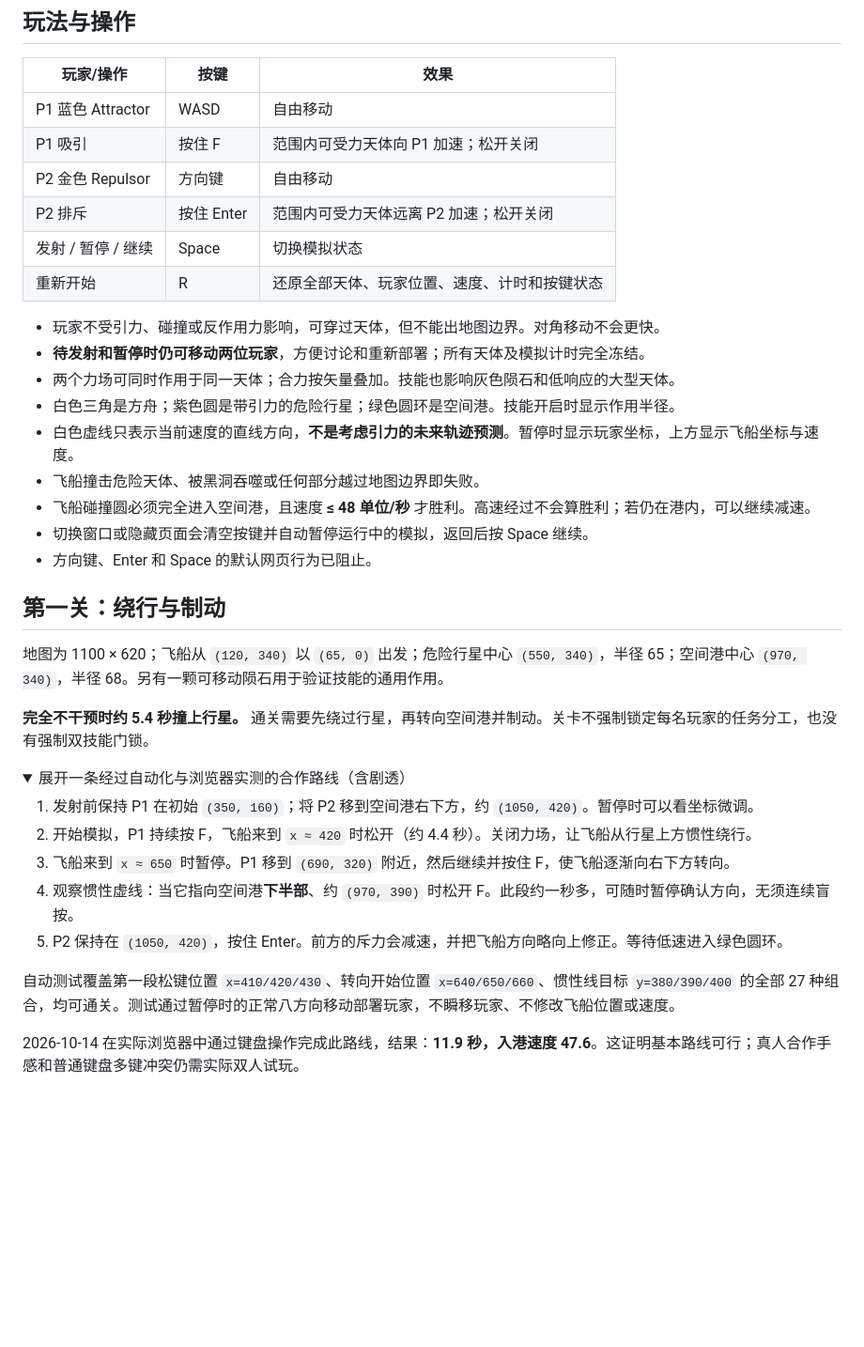
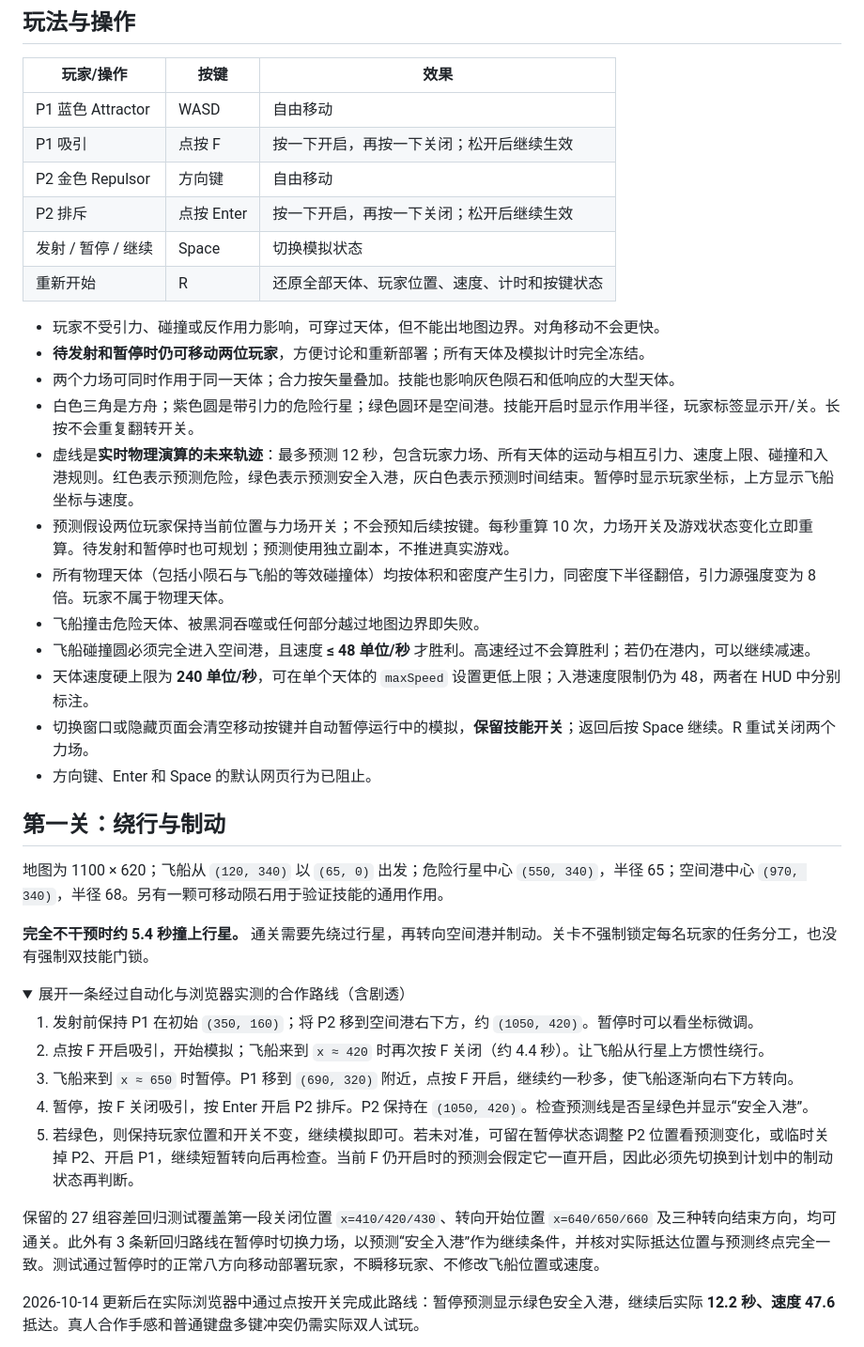
Before and after one commit to ceg257/the-last-ark, a Markdown page: README.md, the part around the change printed below. Shown: that part at 94% size. GitHub-like rendering; folded sections open; blank space fills up the shorter version.

```diff
--- a/README.md
+++ b/README.md
@@ -32,20 +32,23 @@ npm run check    # 测试 + 构建
 | 玩家/操作 | 按键 | 效果 |
 | --- | --- | --- |
 | P1 蓝色 Attractor | WASD | 自由移动 |
-| P1 吸引 | 按住 F | 范围内可受力天体向 P1 加速；松开关闭 |
+| P1 吸引 | 点按 F | 按一下开启，再按一下关闭；松开后继续生效 |
 | P2 金色 Repulsor | 方向键 | 自由移动 |
-| P2 排斥 | 按住 Enter | 范围内可受力天体远离 P2 加速；松开关闭 |
+| P2 排斥 | 点按 Enter | 按一下开启，再按一下关闭；松开后继续生效 |
 | 发射 / 暂停 / 继续 | Space | 切换模拟状态 |
 | 重新开始 | R | 还原全部天体、玩家位置、速度、计时和按键状态 |
 
 - 玩家不受引力、碰撞或反作用力影响，可穿过天体，但不能出地图边界。对角移动不会更快。
 - **待发射和暂停时仍可移动两位玩家**，方便讨论和重新部署；所有天体及模拟计时完全冻结。
 - 两个力场可同时作用于同一天体；合力按矢量叠加。技能也影响灰色陨石和低响应的大型天体。
-- 白色三角是方舟；紫色圆是带引力的危险行星；绿色圆环是空间港。技能开启时显示作用半径。
-- 白色虚线只表示当前速度的直线方向，**不是考虑引力的未来轨迹预测**。暂停时显示玩家坐标，上方显示飞船坐标与速度。
+- 白色三角是方舟；紫色圆是带引力的危险行星；绿色圆环是空间港。技能开启时显示作用半径，玩家标签显示开/关。长按不会重复翻转开关。
+- 虚线是**实时物理演算的未来轨迹**：最多预测 12 秒，包含玩家力场、所有天体的运动与相互引力、速度上限、碰撞和入港规则。红色表示预测危险，绿色表示预测安全入港，灰白色表示预测时间结束。暂停时显示玩家坐标，上方显示飞船坐标与速度。
+- 预测假设两位玩家保持当前位置与力场开关；不会预知后续按键。每秒重算 10 次，力场开关及游戏状态变化立即重算。待发射和暂停时也可规划；预测使用独立副本，不推进真实游戏。
+- 所有物理天体（包括小陨石与飞船的等效碰撞体）均按体积和密度产生引力，同密度下半径翻倍，引力源强度变为 8 倍。玩家不属于物理天体。
 - 飞船撞击危险天体、被黑洞吞噬或任何部分越过地图边界即失败。
 - 飞船碰撞圆必须完全进入空间港，且速度 **≤ 48 单位/秒** 才胜利。高速经过不会算胜利；若仍在港内，可以继续减速。
-- 切换窗口或隐藏页面会清空按键并自动暂停运行中的模拟，返回后按 Space 继续。
+- 天体速度硬上限为 **240 单位/秒**，可在单个天体的 `maxSpeed` 设置更低上限；入港速度限制仍为 48，两者在 HUD 中分别标注。
+- 切换窗口或隐藏页面会清空移动按键并自动暂停运行中的模拟，**保留技能开关**；返回后按 Space 继续。R 重试关闭两个力场。
 - 方向键、Enter 和 Space 的默认网页行为已阻止。
 
 ## 第一关：绕行与制动
@@ -58,12 +61,12 @@ npm run check    # 测试 + 构建
 <summary>展开一条经过自动化与浏览器实测的合作路线（含剧透）</summary>
 
 1. 发射前保持 P1 在初始 `(350, 160)`；将 P2 移到空间港右下方，约 `(1050, 420)`。暂停时可以看坐标微调。
-2. 开始模拟，P1 持续按 F，飞船来到 `x ≈ 420` 时松开（约 4.4 秒）。关闭力场，让飞船从行星上方惯性绕行。
-3. 飞船来到 `x ≈ 650` 时暂停。P1 移到 `(690, 320)` 附近，然后继续并按住 F，使飞船逐渐向右下方转向。
-4. 观察惯性虚线：当它指向空间港**下半部**、约 `(970, 390)` 时松开 F。此段约一秒多，可随时暂停确认方向，无须连续盲按。
-5. P2 保持在 `(1050, 420)`，按住 Enter。前方的斥力会减速，并把飞船方向略向上修正。等待低速进入绿色圆环。
+2. 点按 F 开启吸引，开始模拟；飞船来到 `x ≈ 420` 时再次按 F 关闭（约 4.4 秒）。让飞船从行星上方惯性绕行。
+3. 飞船来到 `x ≈ 650` 时暂停。P1 移到 `(690, 320)` 附近，点按 F 开启，继续约一秒多，使飞船逐渐向右下方转向。
+4. 暂停，按 F 关闭吸引，按 Enter 开启 P2 排斥。P2 保持在 `(1050, 420)`。检查预测线是否呈绿色并显示“安全入港”。
+5. 若绿色，则保持玩家位置和开关不变，继续模拟即可。若未对准，可留在暂停状态调整 P2 位置看预测变化，或临时关掉 P2、开启 P1，继续短暂转向后再检查。当前 F 仍开启时的预测会假定它一直开启，因此必须先切换到计划中的制动状态再判断。
 
-自动测试覆盖第一段松键位置 `x=410/420/430`、转向开始位置 `x=640/650/660`、惯性线目标 `y=380/390/400` 的全部 27 种组合，均可通关。测试通过暂停时的正常八方向移动部署玩家，不瞬移玩家、不修改飞船位置或速度。
+保留的 27 组容差回归测试覆盖第一段关闭位置 `x=410/420/430`、转向开始位置 `x=640/650/660` 及三种转向结束方向，均可通关。此外有 3 条新回归路线在暂停时切换力场，以预测“安全入港”作为继续条件，并核对实际抵达位置与预测终点完全一致。测试通过暂停时的正常八方向移动部署玩家，不瞬移玩家、不修改飞船位置或速度。
 
-2026-10-14 在实际浏览器中通过键盘操作完成此路线，结果：**11.9 秒，入港速度 47.6**。这证明基本路线可行；真人合作手感和普通键盘多键冲突仍需实际双人试玩。
+2026-10-14 更新后在实际浏览器中通过点按开关完成此路线：暂停预测显示绿色安全入港，继续后实际 **12.2 秒、速度 47.6** 抵达。真人合作手感和普通键盘多键冲突仍需实际双人试玩。
 
```
Also changed, not shown: other parts of README.md (+18 -13 lines), docs/playtest-toggle-win.jpg (added), docs/trajectory-preview.jpg (added), 14 other files.
